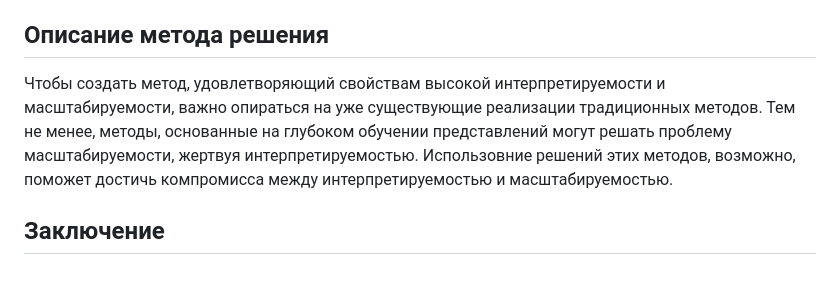
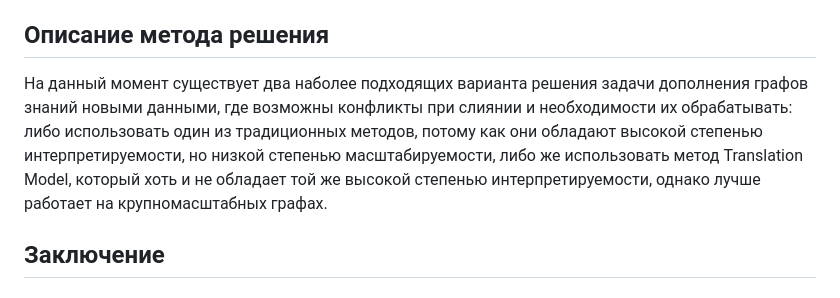
Before and after one commit to emptyfs/KGC, a Markdown page: article/paper.md, the part around the change. Drawn GitHub-style.

```diff
--- a/article/paper.md
+++ b/article/paper.md
@@ -57,7 +57,7 @@
 
 ## Описание метода решения
 
-Чтобы создать метод, удовлетворяющий свойствам высокой интерпретируемости и масштабируемости, важно опираться на уже существующие реализации традиционных методов. Тем не менее, методы, основанные на глубоком обучении представлений могут решать проблему масштабируемости, жертвуя интерпретируемостью. Использовние решений этих методов, возможно, поможет достичь компромисса между интерпретируемостью и масштабируемостью.
+На данный момент существует два наболее подходящих варианта решения задачи дополнения графов знаний новыми данными, где возможны конфликты при слиянии и необходимости их обрабатывать: либо использовать один из традиционных методов, потому как они обладают высокой степенью интерпретируемости, но низкой степенью масштабируемости, либо же использовать метод Translation Model, который хоть и не обладает той же высокой степенью интерпретируемости, однако лучше работает на крупномасштабных графах.
 
 ## Заключение
 
```
